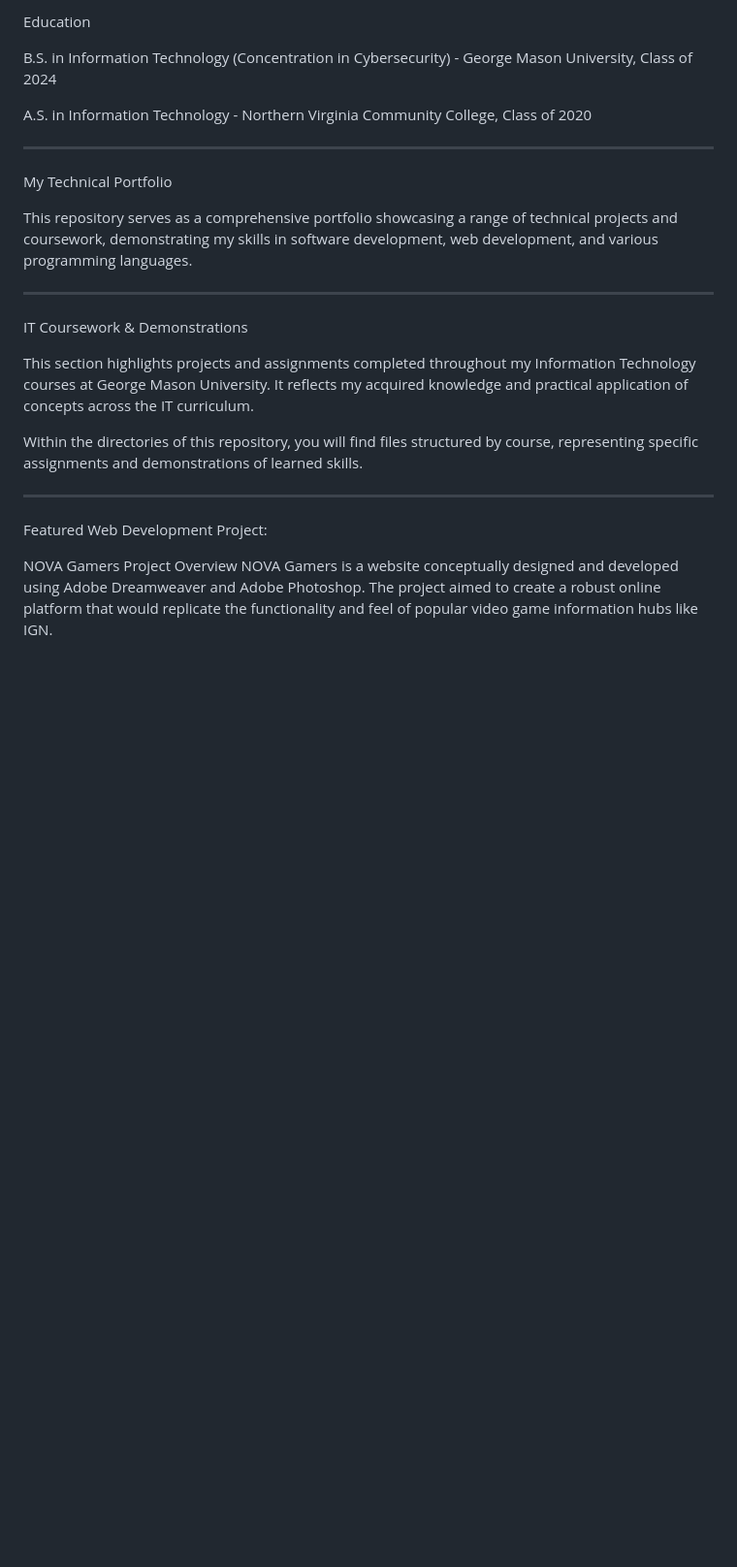
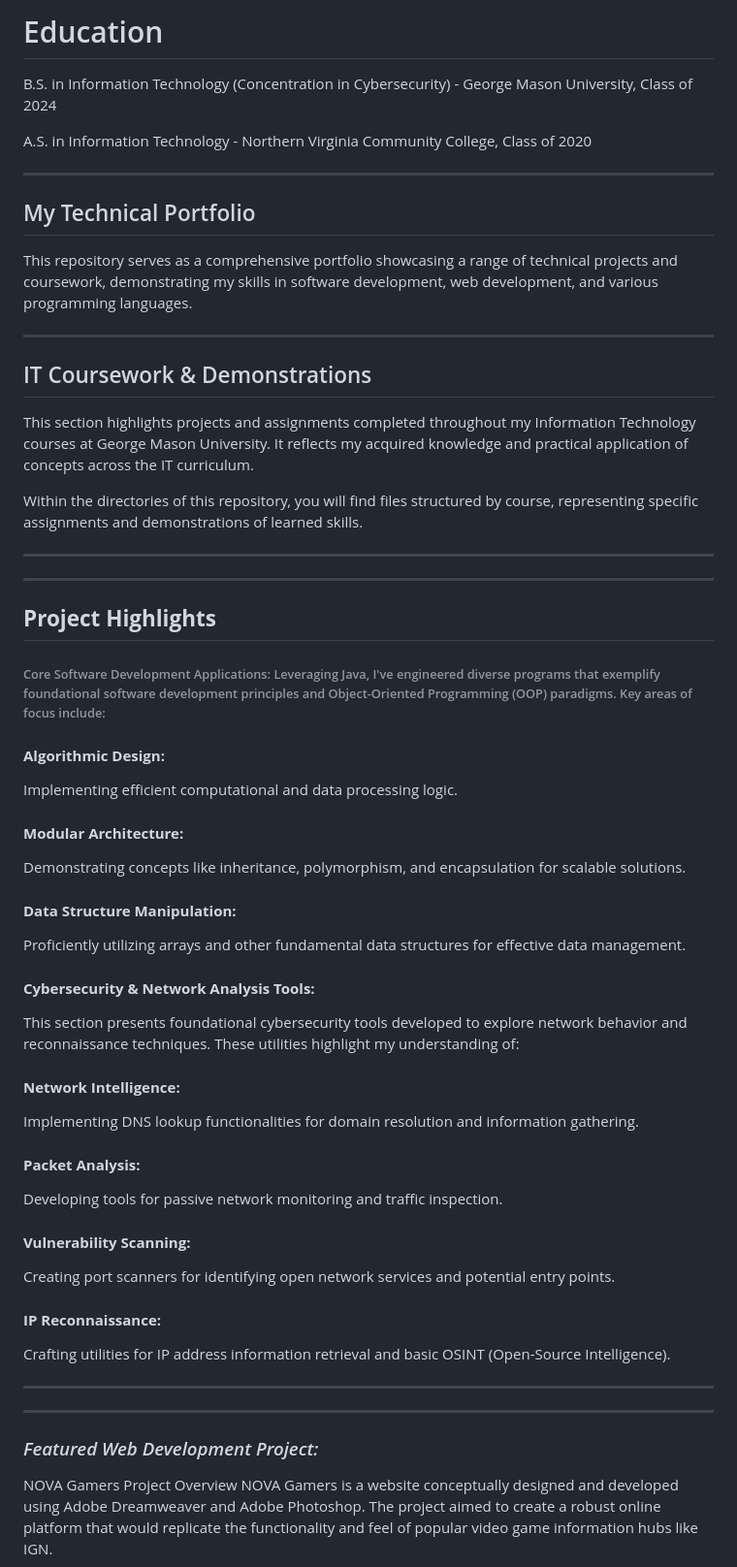
Before and after one commit to jkim05/Technical-Projects, a Markdown page: README.md, the part around one of its changes. Shown at 97% size. Rendered like a GitHub page; blank space fills up the shorter version.

```diff
--- a/README.md
+++ b/README.md
@@ -1,23 +1,56 @@
-Education
+# Education
 
 B.S. in Information Technology (Concentration in Cybersecurity) - George Mason University, Class of 2024
 
 A.S. in Information Technology - Northern Virginia Community College, Class of 2020
 ____
-My Technical Portfolio
+## My Technical Portfolio
 
 This repository serves as a comprehensive portfolio showcasing a range of technical projects and coursework, demonstrating my skills in software development, web development, and various programming languages.
 ___
-IT Coursework & Demonstrations
+## IT Coursework & Demonstrations
 
 This section highlights projects and assignments completed throughout my Information Technology courses at George Mason University. It reflects my acquired knowledge and practical application of concepts across the IT curriculum.
 
 Within the directories of this repository, you will find files structured by course, representing specific assignments and demonstrations of learned skills.
 
 
+___
+____
 
-____
-Featured Web Development Project:
+## **Project Highlights**
+
+
+###### Core Software Development Applications: Leveraging Java, I've engineered diverse programs that exemplify foundational software development principles and Object-Oriented Programming (OOP) paradigms. Key areas of focus include:
+
+#### **Algorithmic Design:**
+Implementing efficient computational and data processing logic.
+
+#### **Modular Architecture:**
+Demonstrating concepts like inheritance, polymorphism, and encapsulation for scalable solutions.
+
+#### **Data Structure Manipulation:**
+Proficiently utilizing arrays and other fundamental data structures for effective data management.
+
+#### **Cybersecurity & Network Analysis Tools:**
+This section presents foundational cybersecurity tools developed to explore network behavior and reconnaissance techniques. These utilities highlight my understanding of:
+
+#### **Network Intelligence:**
+Implementing DNS lookup functionalities for domain resolution and information gathering.
+
+#### **Packet Analysis:**
+Developing tools for passive network monitoring and traffic inspection.
+
+#### **Vulnerability Scanning:**
+Creating port scanners for identifying open network services and potential entry points.
+
+#### **IP Reconnaissance:**
+Crafting utilities for IP address information retrieval and basic OSINT (Open-Source Intelligence).
+
+___
+___
+
+### *Featured Web Development Project:*
 
 NOVA Gamers Project Overview NOVA Gamers is a website conceptually designed and developed using Adobe Dreamweaver and Adobe Photoshop. The project aimed to create a robust online platform that would replicate the functionality and feel of popular video game information hubs like IGN.
 
```
Also changed, not shown: other parts of README.md (+5 -21 lines).
